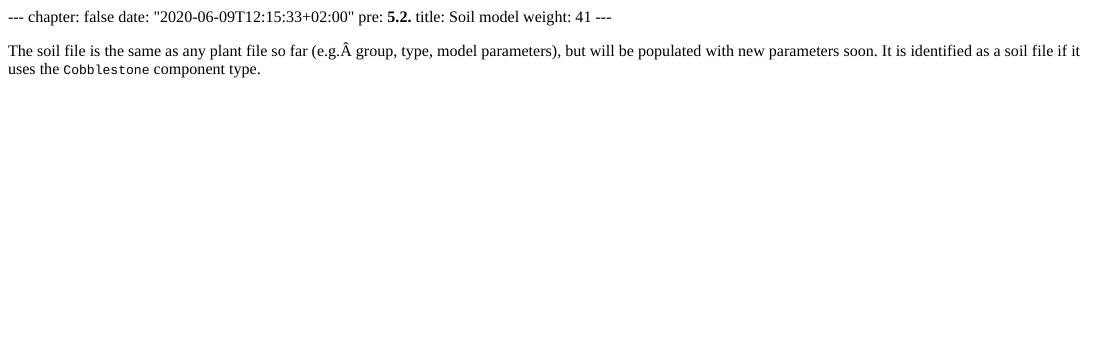
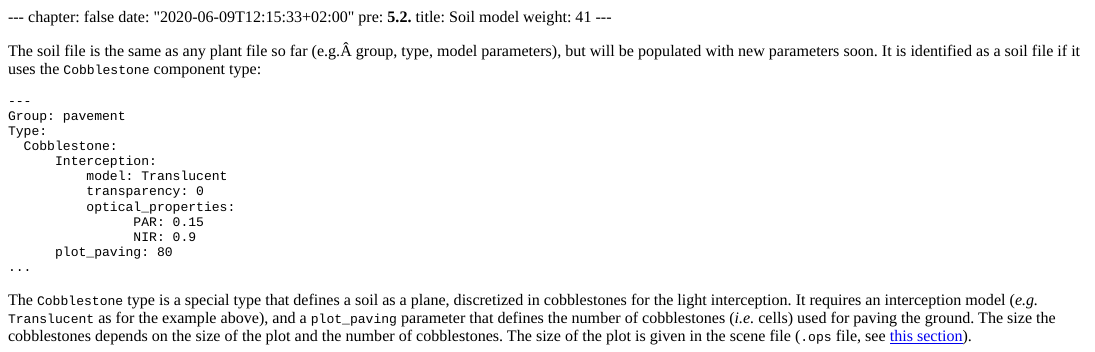
Before and after one commit to ARCHIMED-platform/archimed-phys-user-doc, an R Markdown document (content/3-inputs/5-models/3-soil_model.Rmd): the page in a window 1100 px wide, from its top. The pictures show the output file content/3-inputs/5-models/3-soil_model.html that the author committed with the source, opened offline.

Commit message:
Add info about the soil + update `soil.yml` example file

````diff
--- a/content/3-inputs/5-models/3-soil_model.Rmd
+++ b/content/3-inputs/5-models/3-soil_model.Rmd
@@ -6,4 +6,22 @@ title: Soil model
 weight: 41
 ---
 
-The soil file is the same as any plant file so far (e.g. group, type, model parameters), but will be populated with new parameters soon. It is identified as a soil file if it uses the `Cobblestone` component type.
+The soil file is the same as any plant file so far (e.g. group, type, model parameters), but will be populated with new parameters soon. It is identified as a soil file if it uses the `Cobblestone` component type:
+
+```YAML
+---
+Group: pavement
+Type:
+  Cobblestone:
+      Interception:
+          model: Translucent
+          transparency: 0
+          optical_properties:
+                PAR: 0.15
+                NIR: 0.9
+      plot_paving: 80
+...
+
+```
+
+The `Cobblestone` type is a special type that defines a soil as a plane, discretized in cobblestones for the light interception. It requires an interception model (*e.g.* `Translucent` as for the example above), and a `plot_paving` parameter that defines the number of cobblestones (*i.e.* cells) used for paving the ground. The size the cobblestones depends on the size of the plot and the number of cobblestones. The size of the plot is given in the scene file (`.ops` file, see [this section](../../4-scene/1-ops/)).
````
Also changed, not shown: content/3-inputs/5-models/3-soil_model.html, 1 other file.
